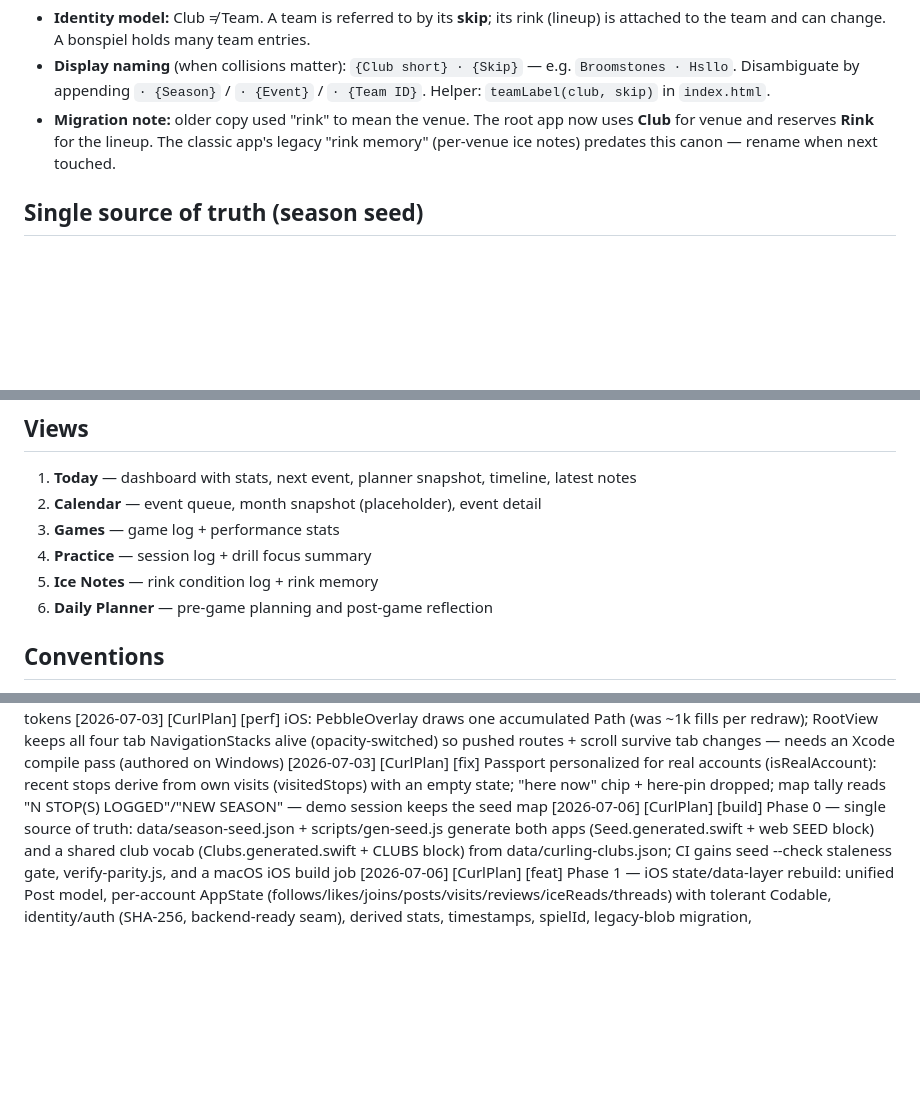
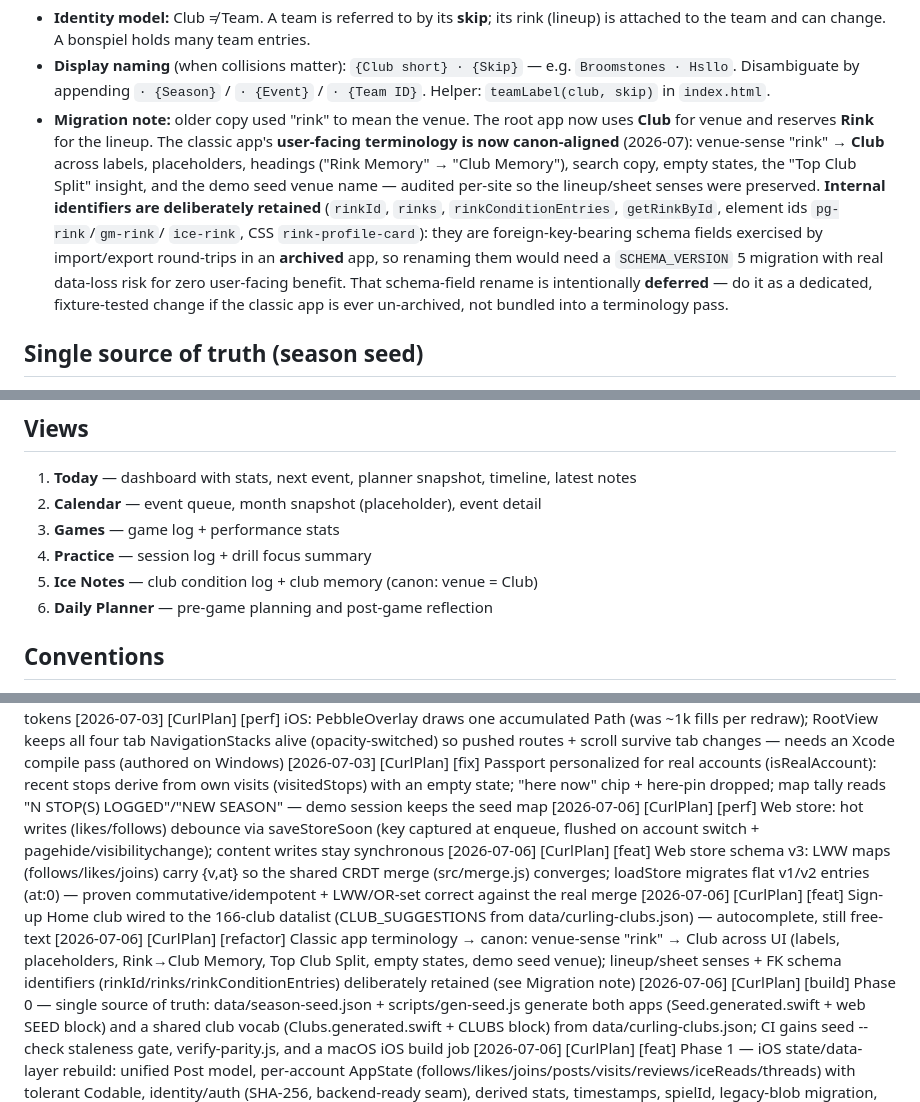
Before and after one commit to DaveHomeAssist/curl-plan, a Markdown page: CLAUDE.md, 3 parts joined by grey strips. Drawn GitHub-style; blank space fills up the shorter version.

Commit message:
docs: record store-v3 / debounce / club-autocomplete + classic terminology decision
Migration note now states the classic app's user-facing terminology is
canon-aligned while its FK-bearing schema identifiers are deliberately retained
(with the rationale for deferring the SCHEMA_VERSION 5 rename). Ice Notes view
description updated to "club memory". Session log entries for all four passes.

Co-Authored-By: Claude Opus 4.8 <noreply@anthropic.com>

```diff
--- a/CLAUDE.md
+++ b/CLAUDE.md
@@ -86,8 +86,17 @@ they exist to prevent naming collisions across clubs, teams, and events.
   `Broomstones · Hsllo`. Disambiguate by appending `· {Season}` / `· {Event}` / `· {Team ID}`.
   Helper: `teamLabel(club, skip)` in `index.html`.
 - **Migration note:** older copy used "rink" to mean the venue. The root app now uses
-  **Club** for venue and reserves **Rink** for the lineup. The classic app's legacy
-  "rink memory" (per-venue ice notes) predates this canon — rename when next touched.
+  **Club** for venue and reserves **Rink** for the lineup. The classic app's **user-facing
+  terminology is now canon-aligned** (2026-07): venue-sense "rink" → **Club** across labels,
+  placeholders, headings ("Rink Memory" → "Club Memory"), search copy, empty states, the
+  "Top Club Split" insight, and the demo seed venue name — audited per-site so the
+  lineup/sheet senses were preserved. **Internal identifiers are deliberately retained**
+  (`rinkId`, `rinks`, `rinkConditionEntries`, `getRinkById`, element ids `pg-rink`/`gm-rink`/
+  `ice-rink`, CSS `rink-profile-card`): they are foreign-key-bearing schema fields exercised
+  by import/export round-trips in an **archived** app, so renaming them would need a
+  `SCHEMA_VERSION` 5 migration with real data-loss risk for zero user-facing benefit. That
+  schema-field rename is intentionally **deferred** — do it as a dedicated, fixture-tested
+  change if the classic app is ever un-archived, not bundled into a terminology pass.
 
 ## Single source of truth (season seed)
 
@@ -155,7 +164,7 @@ All collections share one localStorage key as a single JSON blob.
 2. **Calendar** — event queue, month snapshot (placeholder), event detail
 3. **Games** — game log + performance stats
 4. **Practice** — session log + drill focus summary
-5. **Ice Notes** — rink condition log + rink memory
+5. **Ice Notes** — club condition log + club memory (canon: venue = Club)
 6. **Daily Planner** — pre-game planning and post-game reflection
 
 ## Conventions
@@ -224,6 +233,10 @@ All collections share one localStorage key as a single JSON blob.
 [2026-07-03] [CurlPlan] [refactor] Web polish pass: scroll-preserving render({keepScroll}) + in-place like toggle, sendMessage appends a bubble (no sheet rebuild), loadStore sanitization (clamped stars, array guards), postHead/postActions/starsRow/submissionCard/addStopEntry/readJSON dedup, viewAuth added to verify-app required tokens
 [2026-07-03] [CurlPlan] [perf] iOS: PebbleOverlay draws one accumulated Path (was ~1k fills per redraw); RootView keeps all four tab NavigationStacks alive (opacity-switched) so pushed routes + scroll survive tab changes — needs an Xcode compile pass (authored on Windows)
 [2026-07-03] [CurlPlan] [fix] Passport personalized for real accounts (isRealAccount): recent stops derive from own visits (visitedStops) with an empty state; "here now" chip + here-pin dropped; map tally reads "N STOP(S) LOGGED"/"NEW SEASON" — demo session keeps the seed map
+[2026-07-06] [CurlPlan] [perf] Web store: hot writes (likes/follows) debounce via saveStoreSoon (key captured at enqueue, flushed on account switch + pagehide/visibilitychange); content writes stay synchronous
+[2026-07-06] [CurlPlan] [feat] Web store schema v3: LWW maps (follows/likes/joins) carry {v,at} so the shared CRDT merge (src/merge.js) converges; loadStore migrates flat v1/v2 entries (at:0) — proven commutative/idempotent + LWW/OR-set correct against the real merge
+[2026-07-06] [CurlPlan] [feat] Sign-up Home club wired to the 166-club datalist (CLUB_SUGGESTIONS from data/curling-clubs.json) — autocomplete, still free-text
+[2026-07-06] [CurlPlan] [refactor] Classic app terminology → canon: venue-sense "rink" → Club across UI (labels, placeholders, Rink→Club Memory, Top Club Split, empty states, demo seed venue); lineup/sheet senses + FK schema identifiers (rinkId/rinks/rinkConditionEntries) deliberately retained (see Migration note)
 [2026-07-06] [CurlPlan] [build] Phase 0 — single source of truth: data/season-seed.json + scripts/gen-seed.js generate both apps (Seed.generated.swift + web SEED block) and a shared club vocab (Clubs.generated.swift + CLUBS block) from data/curling-clubs.json; CI gains seed --check staleness gate, verify-parity.js, and a macOS iOS build job
 [2026-07-06] [CurlPlan] [feat] Phase 1 — iOS state/data-layer rebuild: unified Post model, per-account AppState (follows/likes/joins/posts/visits/reviews/iceReads/threads) with tolerant Codable, identity/auth (SHA-256, backend-ready seam), derived stats, timestamps, spielId, legacy-blob migration, UserDefaults.defaults test seam
 [2026-07-06] [CurlPlan] [feat] Phase 2 — iOS StopDetailView contributions: log visit / ice read / write review sheets + community lists, follow state routed through the store
```
